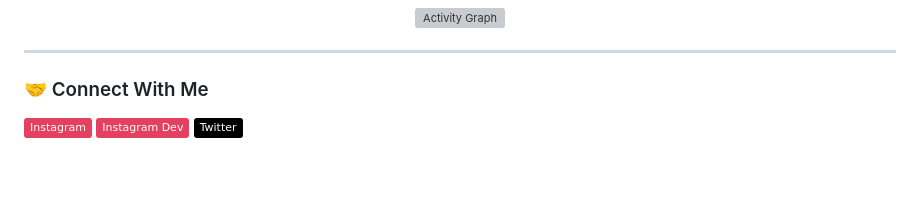
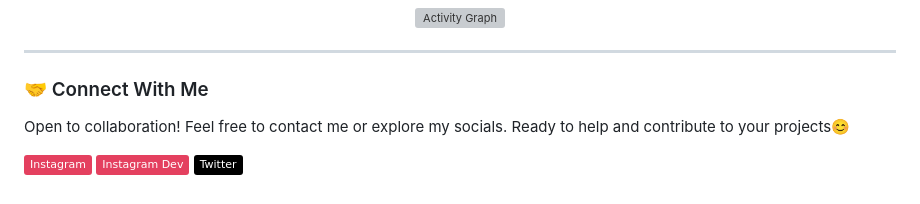
Before and after one commit to Jirankun/jirankun, a Markdown page: README.md, the part around the change. GitHub-like rendering; badges without logos; blank space fills up the shorter version; grey boxes are pictures that could not be loaded.

```diff
--- a/README.md
+++ b/README.md
@@ -65,6 +65,8 @@
 
 ### 🤝 Connect With Me
 
+Open to collaboration! Feel free to contact me or explore my socials. Ready to help and contribute to your projects😊
+
 <p align="left">
   <a href="https://instagram.com/jirankun" target="_blank">
     <img src="https://img.shields.io/badge/Instagram-E4405F?style=flat&logo=instagram&logoColor=white" alt="Instagram"/>
```
